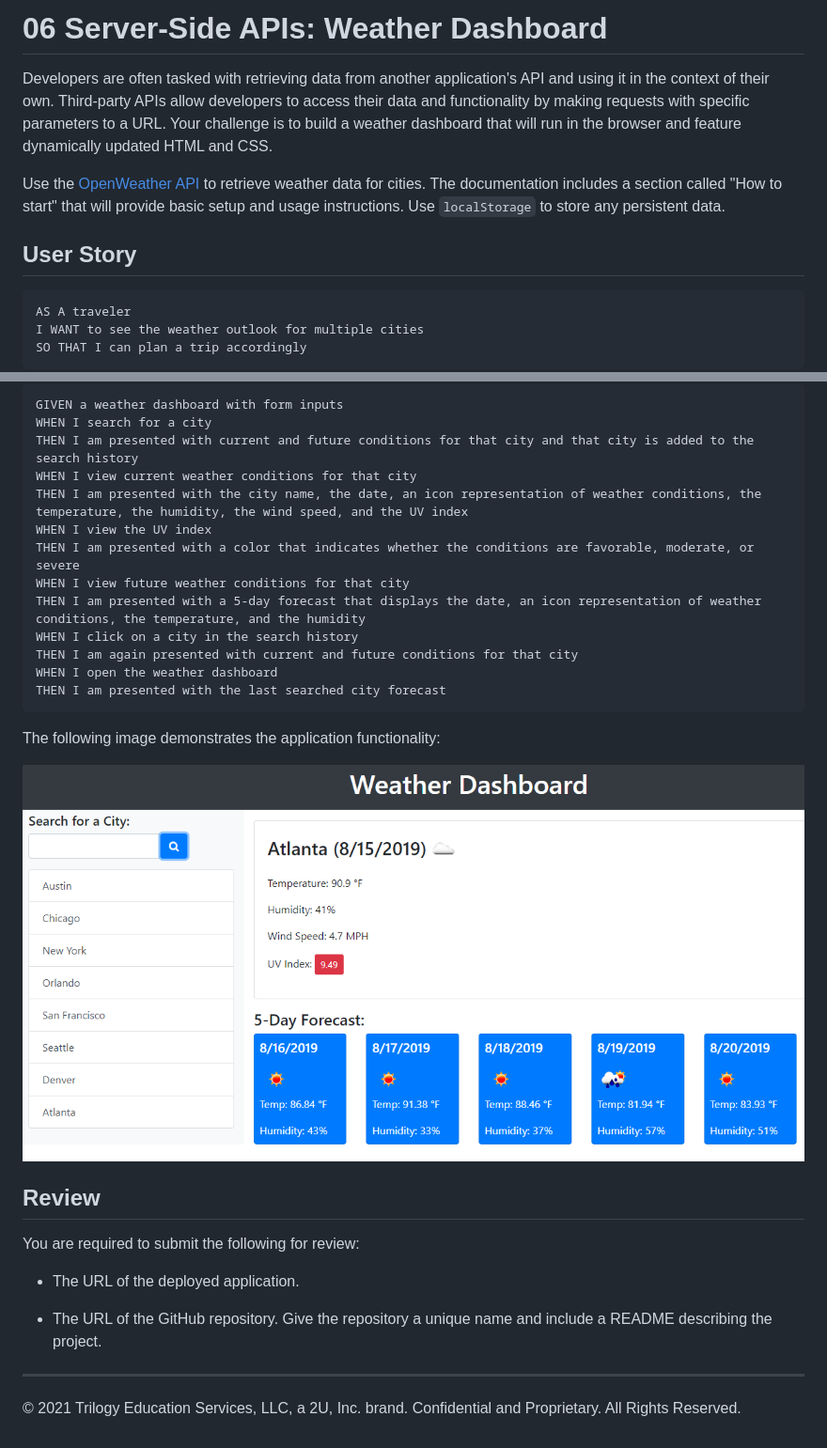
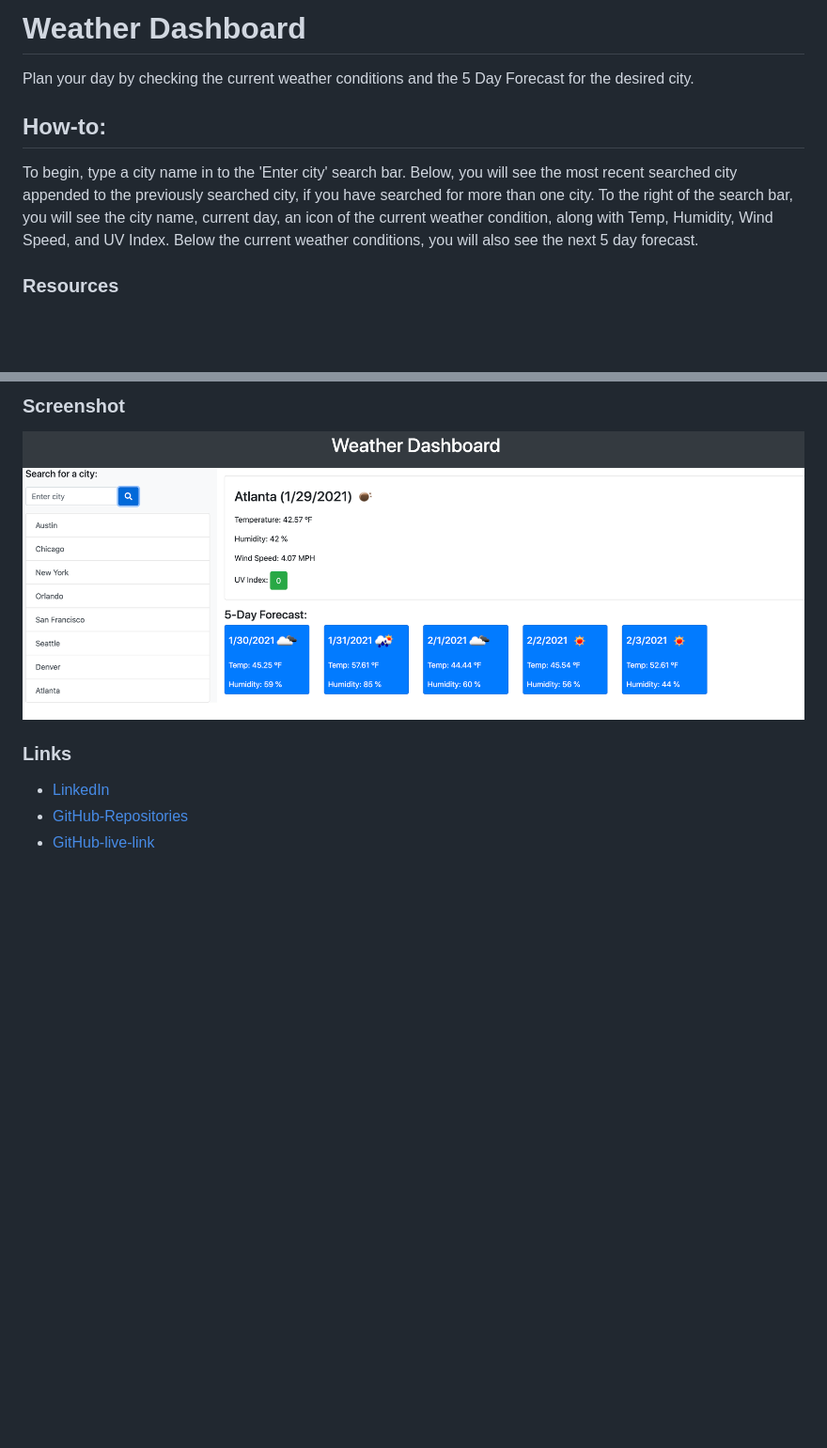
Before and after one commit to CFox2019/Weather-Dashboard, a Markdown page: README.md, 2 parts joined by grey strips. Shown: that part at 94% size. Drawn GitHub-style; pictures changed too: Assets/weather-dashboard-screenshot.png (added); blank space fills up the shorter version.

````diff
--- a/README.md
+++ b/README.md
@@ -1,14 +1,10 @@
-# 06 Server-Side APIs: Weather Dashboard
+# Weather Dashboard
 
-Developers are often tasked with retrieving data from another application's API and using it in the context of their own. Third-party APIs allow developers to access their data and functionality by making requests with specific parameters to a URL. Your challenge is to build a weather dashboard that will run in the browser and feature dynamically updated HTML and CSS.
+Plan your day by checking the current weather conditions and the 5 Day Forecast for the desired city.
 
-Use the [OpenWeather API](https://openweathermap.org/api) to retrieve weather data for cities. The documentation includes a section called "How to start" that will provide basic setup and usage instructions. Use `localStorage` to store any persistent data.
+## How-to:
 
-## User Story
+To begin, type a city name in to the 'Enter city' search bar. Below, you will see the most recent searched city appended to the previously searched city, if you have searched for more than one city. To the right of the search bar, you will see the city name, current day, an icon of the current weather condition, along with Temp, Humidity, Wind Speed, and UV Index. Below the current weather conditions, you will also see the next 5 day forecast.
 
-```
-AS A traveler
-I WANT to see the weather outlook for multiple cities
-SO THAT I can plan a trip accordingly
-```
+### Resources
 
@@ -16,31 +12,10 @@ SO THAT I can plan a trip accordingly
 
-```
-GIVEN a weather dashboard with form inputs
-WHEN I search for a city
-THEN I am presented with current and future conditions for that city and that city is added to the search history
-WHEN I view current weather conditions for that city
-THEN I am presented with the city name, the date, an icon representation of weather conditions, the temperature, the humidity, the wind speed, and the UV index
-WHEN I view the UV index
-THEN I am presented with a color that indicates whether the conditions are favorable, moderate, or severe
-WHEN I view future weather conditions for that city
-THEN I am presented with a 5-day forecast that displays the date, an icon representation of weather conditions, the temperature, and the humidity
-WHEN I click on a city in the search history
-THEN I am again presented with current and future conditions for that city
-WHEN I open the weather dashboard
-THEN I am presented with the last searched city forecast
-```
+### Screenshot
 
-The following image demonstrates the application functionality:
+![Weather Dashboard](Assets/weather-dashboard-screenshot.png)
 
-![weather dashboard demo](./Assets/06-server-side-apis-homework-demo.png)
+### Links
 
-## Review
-
-You are required to submit the following for review:
-
-* The URL of the deployed application.
-
-* The URL of the GitHub repository. Give the repository a unique name and include a README describing the project.
-
-- - -
-© 2021 Trilogy Education Services, LLC, a 2U, Inc. brand. Confidential and Proprietary. All Rights Reserved.
+* [LinkedIn](https://www.linkedin.com/in/cdfox/)
+* [GitHub-Repositories](https://github.com/CFox2019/Weather-Dashboard)
+* [GitHub-live-link]()
````
Also changed, not shown: other parts of README.md (+1 -1 lines).
